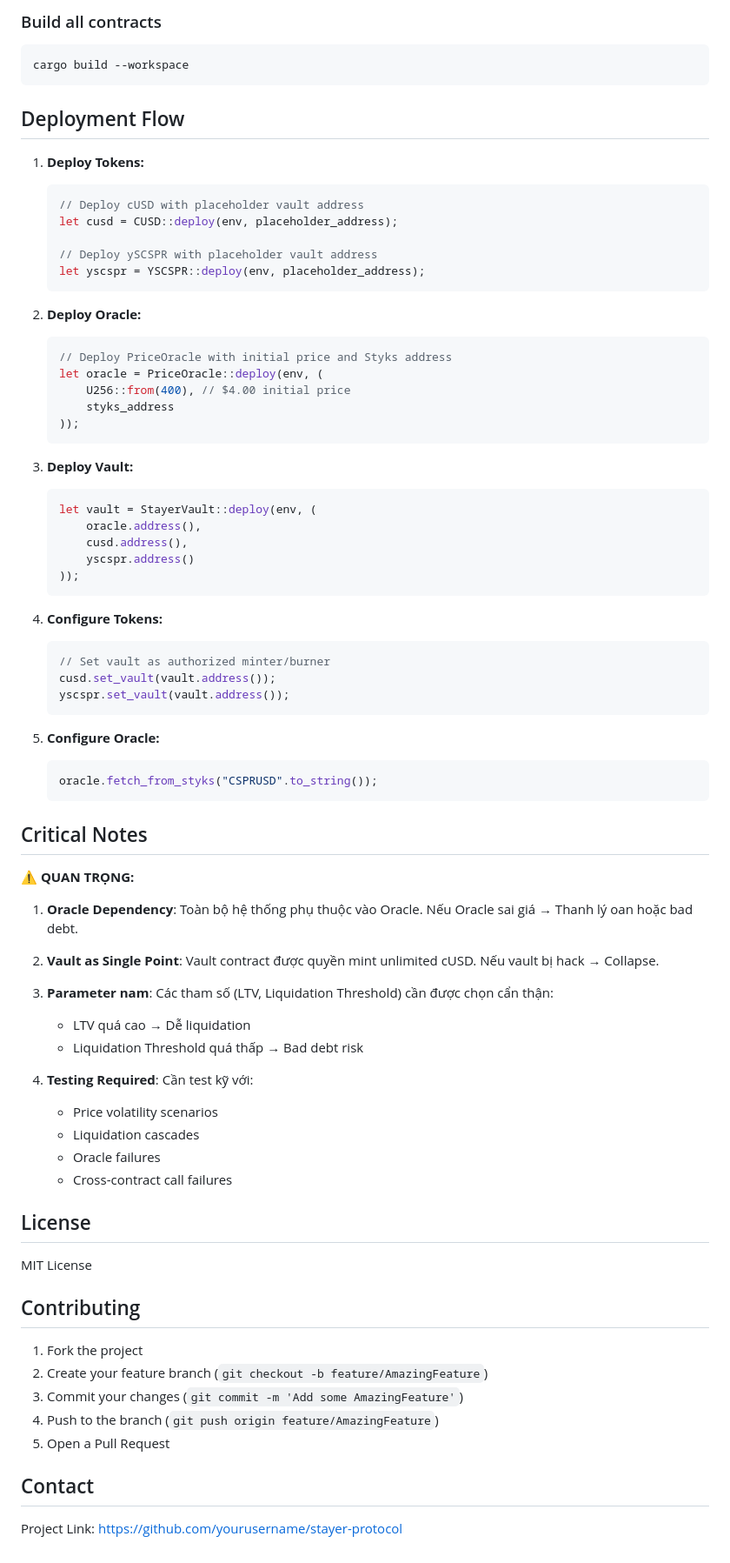
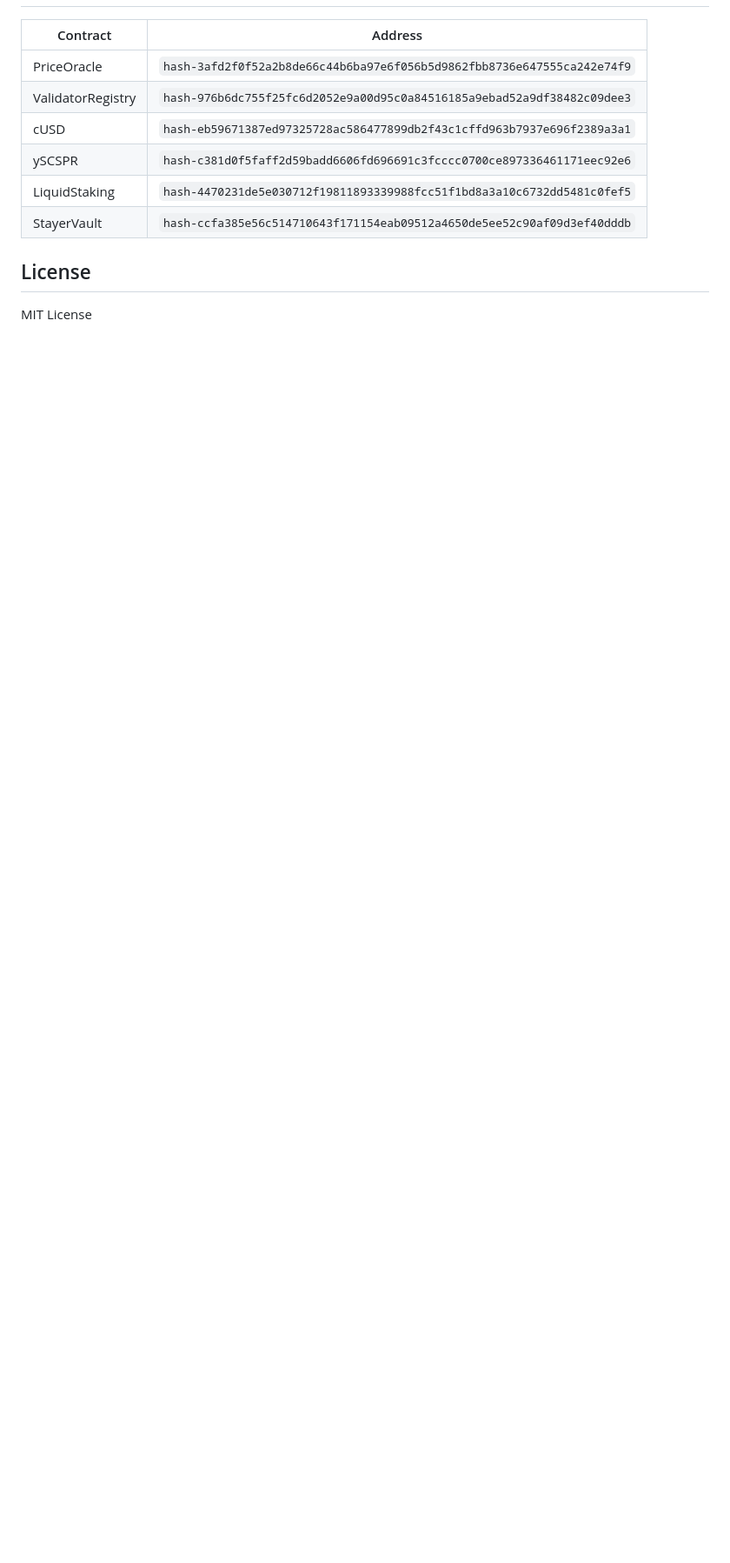
Before and after one commit to HoangDucBach/stayer-protocol, a Markdown page: contracts/README.md, the part around one of its changes. Shown at 87% size. Drawn GitHub-style; blank space fills up the shorter version.

````diff
--- a/contracts/README.md
+++ b/contracts/README.md
@@ -252,85 +237,12 @@ cargo test -p oracle --lib
-### Build all contracts
-
-```bash
-cargo build --workspace
-```
-
-## Deployment Flow
-
-1. **Deploy Tokens:**
-
-   ```rust
-   // Deploy cUSD with placeholder vault address
-   let cusd = CUSD::deploy(env, placeholder_address);
-
-   // Deploy ySCSPR with placeholder vault address
-   let yscspr = YSCSPR::deploy(env, placeholder_address);
-   ```
-
-2. **Deploy Oracle:**
-
-   ```rust
-   // Deploy PriceOracle with initial price and Styks address
-   let oracle = PriceOracle::deploy(env, (
-       U256::from(400), // $4.00 initial price
-       styks_address
-   ));
-   ```
-
-3. **Deploy Vault:**
-
-   ```rust
-   let vault = StayerVault::deploy(env, (
-       oracle.address(),
-       cusd.address(),
-       yscspr.address()
-   ));
-   ```
-
-4. **Configure Tokens:**
-
-   ```rust
-   // Set vault as authorized minter/burner
-   cusd.set_vault(vault.address());
-   yscspr.set_vault(vault.address());
-   ```
-
-5. **Configure Oracle:**
-
-   ```rust
-   oracle.fetch_from_styks("CSPRUSD".to_string());
-   ```
-
-## Critical Notes
-
-⚠️ **QUAN TRỌNG:**
-
-1. **Oracle Dependency**: Toàn bộ hệ thống phụ thuộc vào Oracle. Nếu Oracle sai giá → Thanh lý oan hoặc bad debt.
-
-2. **Vault as Single Point**: Vault contract được quyền mint unlimited cUSD. Nếu vault bị hack → Collapse.
-
-3. **Parameter nam**: Các tham số (LTV, Liquidation Threshold) cần được chọn cẩn thận:
-   - LTV quá cao → Dễ liquidation
-   - Liquidation Threshold quá thấp → Bad debt risk
-
-4. **Testing Required**: Cần test kỹ với:
-   - Price volatility scenarios
-   - Liquidation cascades
-   - Oracle failures
-   - Cross-contract call failures
+| Contract | Address |
+| --- | --- |
+| PriceOracle | `hash-3afd2f0f52a2b8de66c44b6ba97e6f056b5d9862fbb8736e647555ca242e74f9` |
+| ValidatorRegistry | `hash-976b6dc755f25fc6d2052e9a00d95c0a84516185a9ebad52a9df38482c09dee3` |
+| cUSD | `hash-eb59671387ed97325728ac586477899db2f43c1cffd963b7937e696f2389a3a1` |
+| ySCSPR | `hash-c381d0f5faff2d59badd6606fd696691c3fcccc0700ce897336461171eec92e6` |
+| LiquidStaking | `hash-4470231de5e030712f19811893339988fcc51f1bd8a3a10c6732dd5481c0fef5` |
+| StayerVault | `hash-ccfa385e56c514710643f171154eab09512a4650de5ee52c90af09d3ef40dddb` |
 
 ## License
 
 MIT License
-
-## Contributing
-
-1. Fork the project
-2. Create your feature branch (`git checkout -b feature/AmazingFeature`)
-3. Commit your changes (`git commit -m 'Add some AmazingFeature'`)
-4. Push to the branch (`git push origin feature/AmazingFeature`)
-5. Open a Pull Request
-
-## Contact
-
-Project Link: [https://github.com/yourusername/stayer-protocol](https://github.com/yourusername/stayer-protocol)
````
Also changed, not shown: other parts of contracts/README.md (+67 -82 lines).
